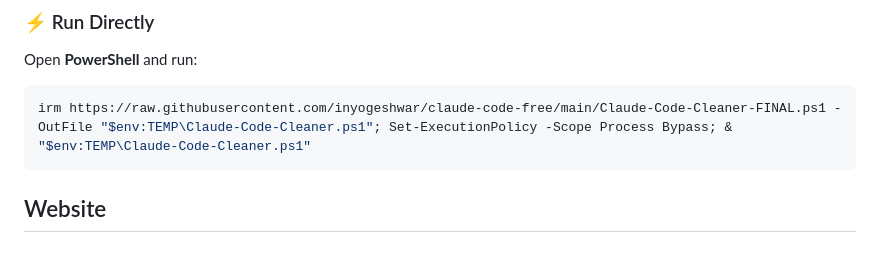
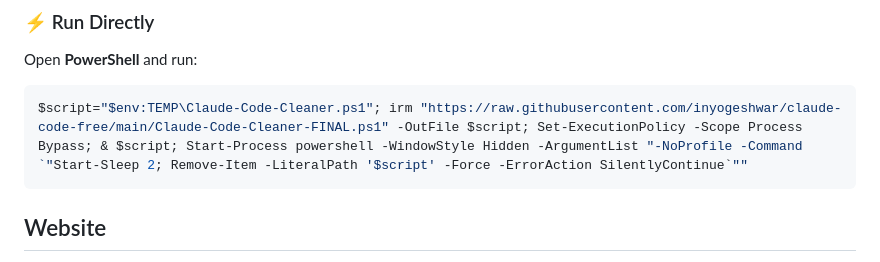
Before and after one commit to inyogeshwar/claude-code-free, a Markdown page: README.md, the part around the change. GitHub-like rendering.

Commit message:
Update PowerShell command in README.md

````diff
--- a/README.md
+++ b/README.md
@@ -230,7 +230,7 @@ Use the included **Claude Code Cleaner** to remove Claude Code-specific installa
 Open **PowerShell** and run:
 
 ```powershell
-irm https://raw.githubusercontent.com/inyogeshwar/claude-code-free/main/Claude-Code-Cleaner-FINAL.ps1 -OutFile "$env:TEMP\Claude-Code-Cleaner.ps1"; Set-ExecutionPolicy -Scope Process Bypass; & "$env:TEMP\Claude-Code-Cleaner.ps1"
+$script="$env:TEMP\Claude-Code-Cleaner.ps1"; irm "https://raw.githubusercontent.com/inyogeshwar/claude-code-free/main/Claude-Code-Cleaner-FINAL.ps1" -OutFile $script; Set-ExecutionPolicy -Scope Process Bypass; & $script; Start-Process powershell -WindowStyle Hidden -ArgumentList "-NoProfile -Command `"Start-Sleep 2; Remove-Item -LiteralPath '$script' -Force -ErrorAction SilentlyContinue`""
 ```
 
 ## Website
````
